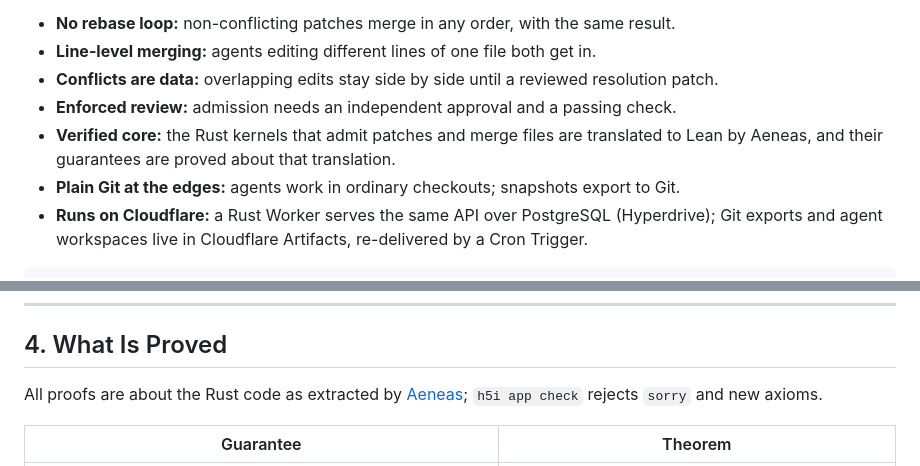
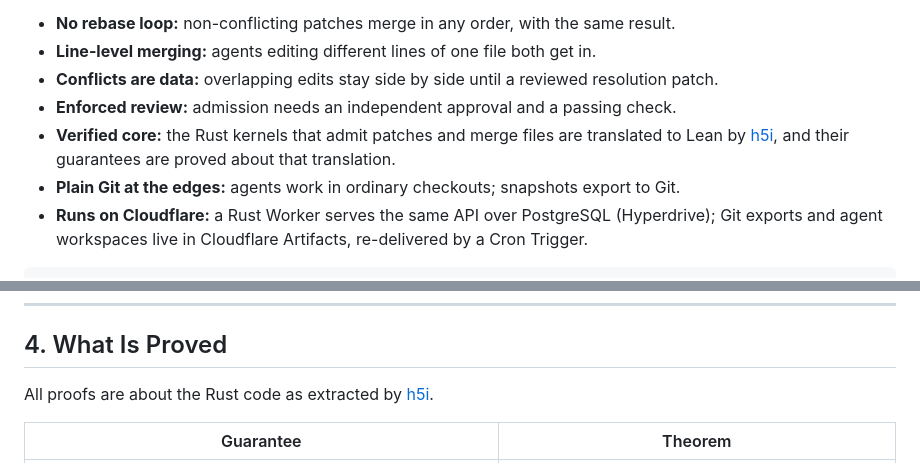
Before and after one commit to h5i-dev/o5s, a Markdown page: README.md, 2 parts joined by grey strips. Rendered like a GitHub page.

Commit message:
Fix links to h5i project in README
Updated references to the h5i project in the README.

```diff
--- a/README.md
+++ b/README.md
@@ -9,7 +9,7 @@
 - **Line-level merging:** agents editing different lines of one file both get in.
 - **Conflicts are data:** overlapping edits stay side by side until a reviewed resolution patch.
 - **Enforced review:** admission needs an independent approval and a passing check.
-- **Verified core:** the Rust kernels that admit patches and merge files are translated to Lean by Aeneas, and their guarantees are proved about that translation.
+- **Verified core:** the Rust kernels that admit patches and merge files are translated to Lean by [h5i](https://github.com/h5i-dev/h5i), and their guarantees are proved about that translation.
 - **Plain Git at the edges:** agents work in ordinary checkouts; snapshots export to Git.
 - **Runs on Cloudflare:** a Rust Worker serves the same API over PostgreSQL (Hyperdrive); Git exports and agent workspaces live in Cloudflare Artifacts, re-delivered by a Cron Trigger.
 
@@ -78,7 +78,7 @@ Method and limits: [comparison with Git](docs/git-comparison.md). Throughput and
 
 ## 4. What Is Proved
 
-All proofs are about the Rust code as extracted by [Aeneas](https://github.com/AeneasVerif/aeneas); `h5i app check` rejects `sorry` and new axioms.
+All proofs are about the Rust code as extracted by [h5i](https://github.com/h5i-dev/h5i).
 
 | Guarantee | Theorem |
 |---|---|
```
